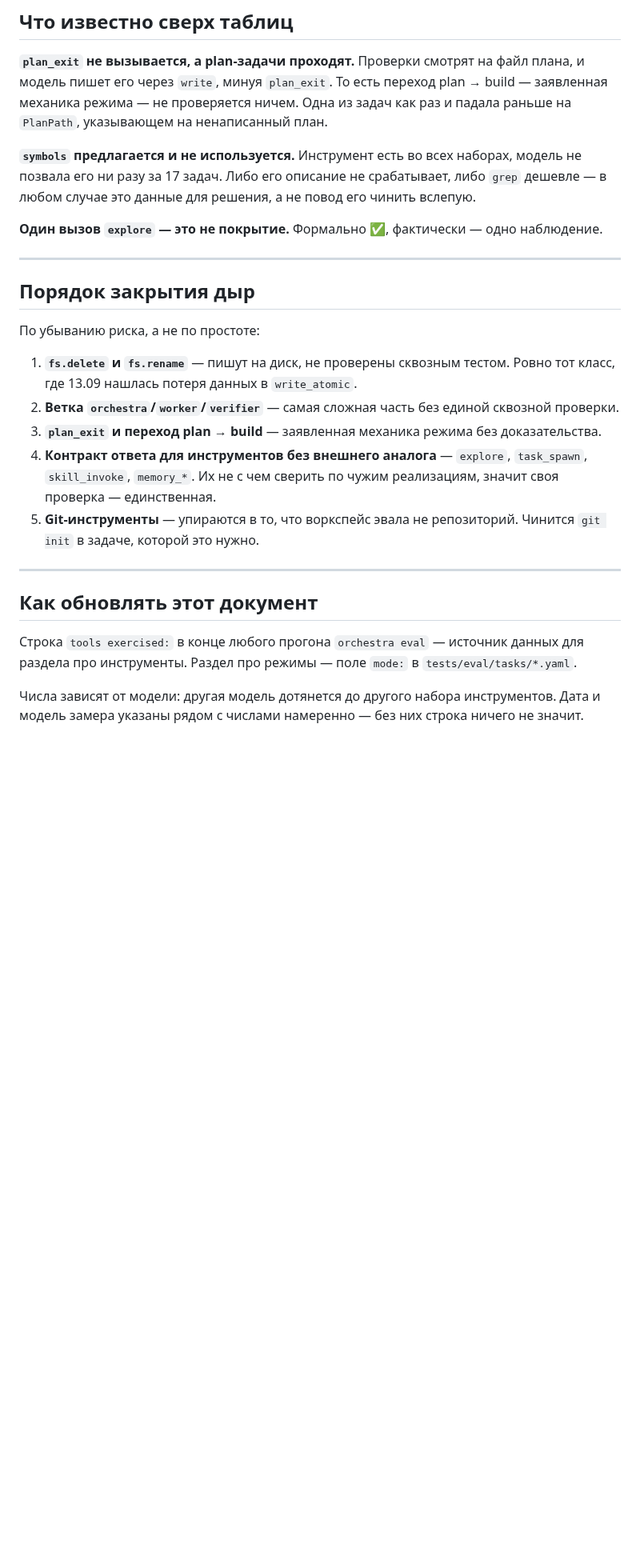
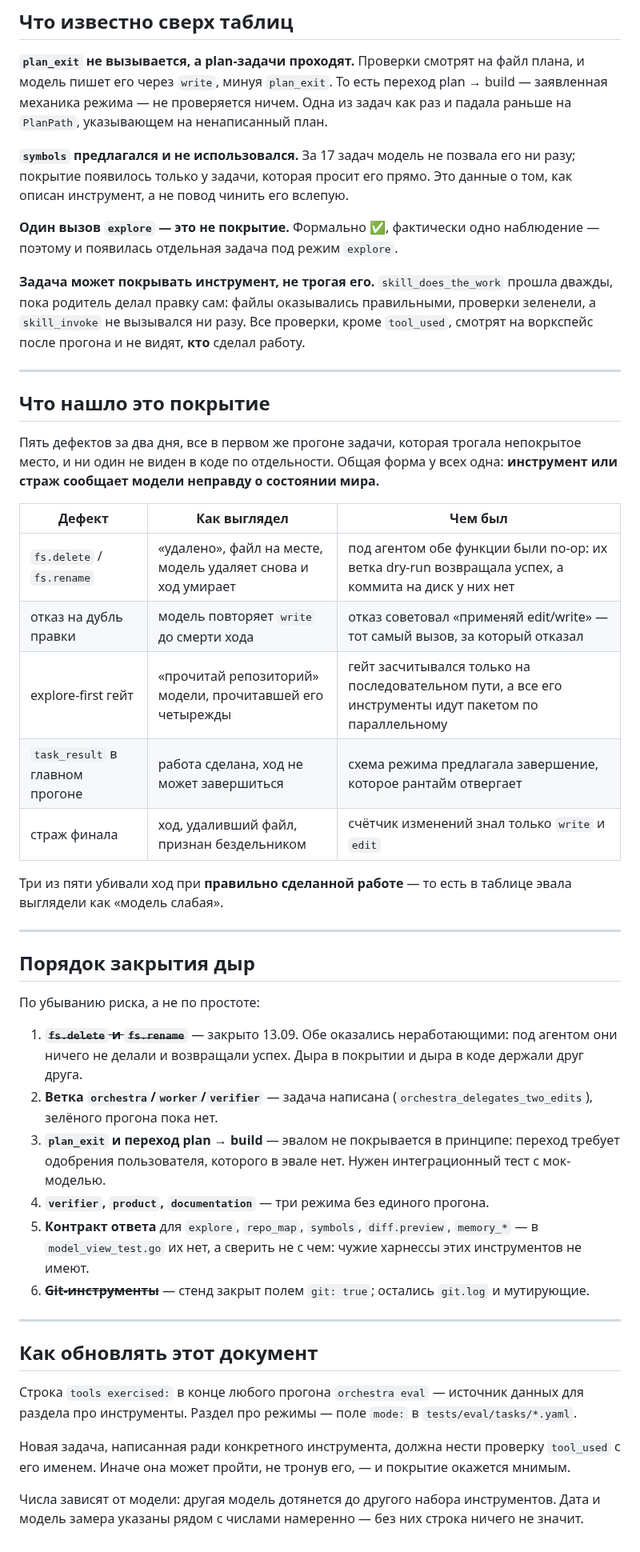
Before and after one commit to GreyKxtx/Orchestra, a Markdown page: docs/coverage-map.md, the part around one of its changes. Shown at 80% size. GitHub-like rendering; blank space fills up the shorter version.

```diff
--- a/docs/coverage-map.md
+++ b/docs/coverage-map.md
@@ -145,11 +153,36 @@ read=32 edit=11 ls=8 glob=6 lsp.diagnostics=6 grep=5 write=4 repo_map=3 ast_rena
 заявленная механика режима — не проверяется ничем. Одна из задач как раз и падала
 раньше на `PlanPath`, указывающем на ненаписанный план.
 
-**`symbols` предлагается и не используется.** Инструмент есть во всех наборах, модель
-не позвала его ни разу за 17 задач. Либо его описание не срабатывает, либо `grep`
-дешевле — в любом случае это данные для решения, а не повод его чинить вслепую.
+**`symbols` предлагался и не использовался.** За 17 задач модель не позвала его ни разу;
+покрытие появилось только у задачи, которая просит его прямо. Это данные о том, как
+описан инструмент, а не повод чинить его вслепую.
 
-**Один вызов `explore` — это не покрытие.** Формально ✅, фактически — одно наблюдение.
+**Один вызов `explore` — это не покрытие.** Формально ✅, фактически одно наблюдение —
+поэтому и появилась отдельная задача под режим `explore`.
+
+**Задача может покрывать инструмент, не трогая его.** `skill_does_the_work` прошла дважды,
+пока родитель делал правку сам: файлы оказывались правильными, проверки зеленели, а
+`skill_invoke` не вызывался ни разу. Все проверки, кроме `tool_used`, смотрят на воркспейс
+после прогона и не видят, **кто** сделал работу.
+
+---
+
+## Что нашло это покрытие
+
+Пять дефектов за два дня, все в первом же прогоне задачи, которая трогала непокрытое
+место, и ни один не виден в коде по отдельности. Общая форма у всех одна: **инструмент
+или страж сообщает модели неправду о состоянии мира.**
+
+| Дефект | Как выглядел | Чем был |
+|---|---|---|
+| `fs.delete` / `fs.rename` | «удалено», файл на месте, модель удаляет снова и ход умирает | под агентом обе функции были no-op: их ветка dry-run возвращала успех, а коммита на диск у них нет |
+| отказ на дубль правки | модель повторяет `write` до смерти хода | отказ советовал «применяй edit/write» — тот самый вызов, за который отказал |
+| explore-first гейт | «прочитай репозиторий» модели, прочитавшей его четырежды | гейт засчитывался только на последовательном пути, а все его инструменты идут пакетом по параллельному |
+| `task_result` в главном прогоне | работа сделана, ход не может завершиться | схема режима предлагала завершение, которое рантайм отвергает |
+| страж финала | ход, удаливший файл, признан бездельником | счётчик изменений знал только `write` и `edit` |
+
+Три из пяти убивали ход при **правильно сделанной работе** — то есть в таблице эвала
+выглядели как «модель слабая».
 
 ---
 
@@ -157,15 +190,20 @@ read=32 edit=11 ls=8 glob=6 lsp.diagnostics=6 grep=5 write=4 repo_map=3 ast_rena
 
 По убыванию риска, а не по простоте:
 
-1. **`fs.delete` и `fs.rename`** — пишут на диск, не проверены сквозным тестом. Ровно тот
-   класс, где 13.09 нашлась потеря данных в `write_atomic`.
-2. **Ветка `orchestra`/`worker`/`verifier`** — самая сложная часть без единой сквозной проверки.
-3. **`plan_exit` и переход plan → build** — заявленная механика режима без доказательства.
-4. **Контракт ответа для инструментов без внешнего аналога** — `explore`, `task_spawn`,
-   `skill_invoke`, `memory_*`. Их не с чем сверить по чужим реализациям, значит своя
-   проверка — единственная.
-5. **Git-инструменты** — упираются в то, что воркспейс эвала не репозиторий. Чинится
-   `git init` в задаче, которой это нужно.
+1. ~~**`fs.delete` и `fs.rename`**~~ — закрыто 13.09. Обе оказались неработающими: под
+   агентом они ничего не делали и возвращали успех. Дыра в покрытии и дыра в коде держали
+   друг друга.
+2. **Ветка `orchestra`/`worker`/`verifier`** — задача написана
+   (`orchestra_delegates_two_edits`), зелёного прогона пока нет.
+3. **`plan_exit` и переход plan → build** — эвалом не покрывается в принципе: переход
+   требует одобрения пользователя, которого в эвале нет. Нужен интеграционный тест с
+   мок-моделью.
+4. **`verifier`, `product`, `documentation`** — три режима без единого прогона.
+5. **Контракт ответа** для `explore`, `repo_map`, `symbols`, `diff.preview`, `memory_*` —
+   в `model_view_test.go` их нет, а сверить не с чем: чужие харнессы этих инструментов не
+   имеют.
+6. ~~**Git-инструменты**~~ — стенд закрыт полем `git: true`; остались `git.log` и
+   мутирующие.
 
 ---
 
@@ -174,5 +212,8 @@ read=32 edit=11 ls=8 glob=6 lsp.diagnostics=6 grep=5 write=4 repo_map=3 ast_rena
 Строка `tools exercised:` в конце любого прогона `orchestra eval` — источник данных для
 раздела про инструменты. Раздел про режимы — поле `mode:` в `tests/eval/tasks/*.yaml`.
 
+Новая задача, написанная ради конкретного инструмента, должна нести проверку `tool_used` с
+его именем. Иначе она может пройти, не тронув его, — и покрытие окажется мнимым.
+
 Числа зависят от модели: другая модель дотянется до другого набора инструментов. Дата и
 модель замера указаны рядом с числами намеренно — без них строка ничего не значит.
```
Also changed, not shown: other parts of docs/coverage-map.md (+42 -34 lines).
